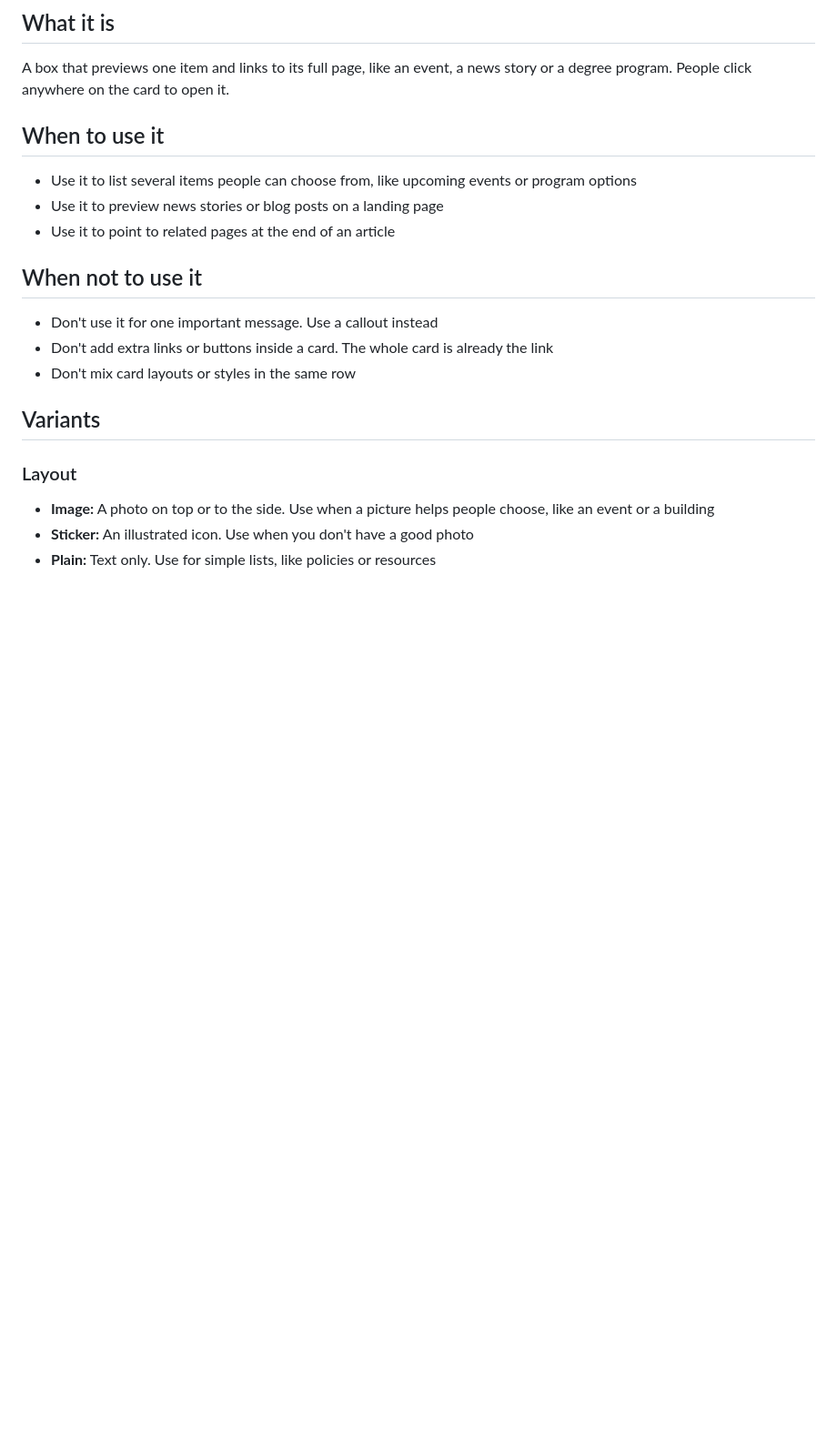
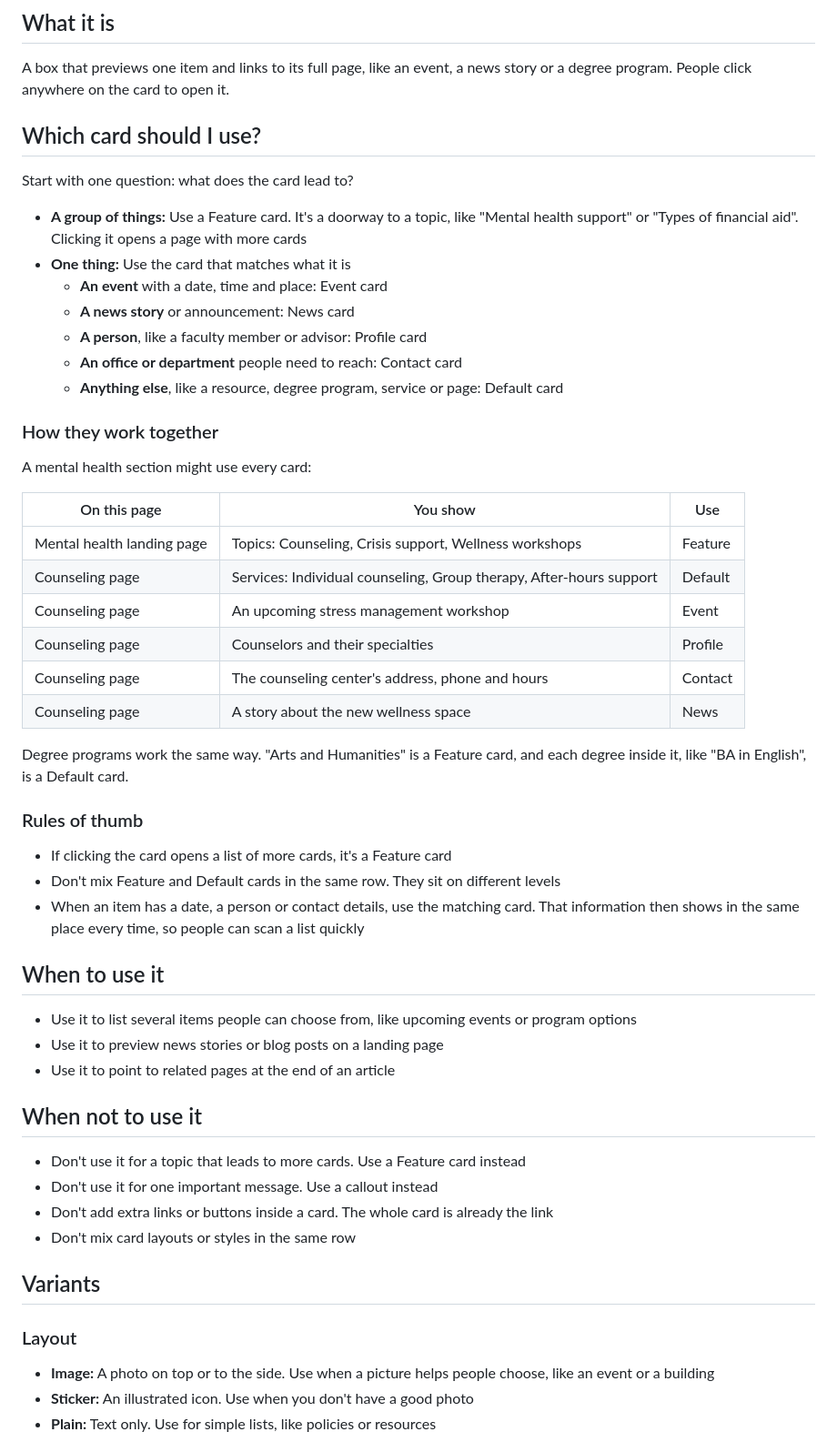
Before and after one commit to manselldesign/rivet-component-guide, a Markdown page: docs/card-default.md, the part around the change. Shown at 91% size. Drawn GitHub-style; blank space fills up the shorter version.

Commit message:
Update 2026-10-19 17:08

```diff
--- a/docs/card-default.md
+++ b/docs/card-default.md
@@ -2,6 +2,39 @@
 
 ## What it is
 A box that previews one item and links to its full page, like an event, a news story or a degree program. People click anywhere on the card to open it.
+
+## Which card should I use?
+
+Start with one question: what does the card lead to?
+
+- **A group of things:** Use a Feature card. It's a doorway to a topic, like "Mental health support" or "Types of financial aid". Clicking it opens a page with more cards
+- **One thing:** Use the card that matches what it is
+  - **An event** with a date, time and place: Event card
+  - **A news story** or announcement: News card
+  - **A person**, like a faculty member or advisor: Profile card
+  - **An office or department** people need to reach: Contact card
+  - **Anything else**, like a resource, degree program, service or page: Default card
+
+### How they work together
+
+A mental health section might use every card:
+
+| On this page | You show | Use |
+| --- | --- | --- |
+| Mental health landing page | Topics: Counseling, Crisis support, Wellness workshops | Feature |
+| Counseling page | Services: Individual counseling, Group therapy, After-hours support | Default |
+| Counseling page | An upcoming stress management workshop | Event |
+| Counseling page | Counselors and their specialties | Profile |
+| Counseling page | The counseling center's address, phone and hours | Contact |
+| Counseling page | A story about the new wellness space | News |
+
+Degree programs work the same way. "Arts and Humanities" is a Feature card, and each degree inside it, like "BA in English", is a Default card.
+
+### Rules of thumb
+
+- If clicking the card opens a list of more cards, it's a Feature card
+- Don't mix Feature and Default cards in the same row. They sit on different levels
+- When an item has a date, a person or contact details, use the matching card. That information then shows in the same place every time, so people can scan a list quickly
 
 ## When to use it
 - Use it to list several items people can choose from, like upcoming events or program options
@@ -9,6 +42,7 @@ A box that previews one item and links to its full page, like an event, a news s
 - Use it to point to related pages at the end of an article
 
 ## When not to use it
+- Don't use it for a topic that leads to more cards. Use a Feature card instead
 - Don't use it for one important message. Use a callout instead
 - Don't add extra links or buttons inside a card. The whole card is already the link
 - Don't mix card layouts or styles in the same row
```
